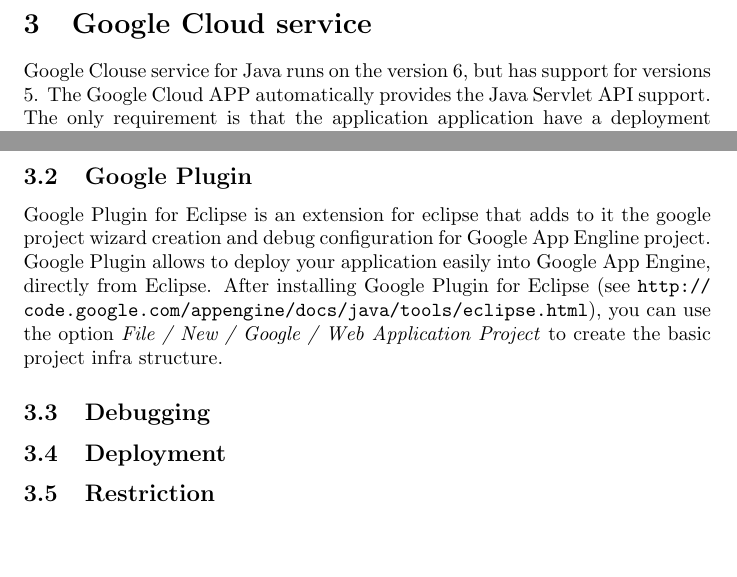
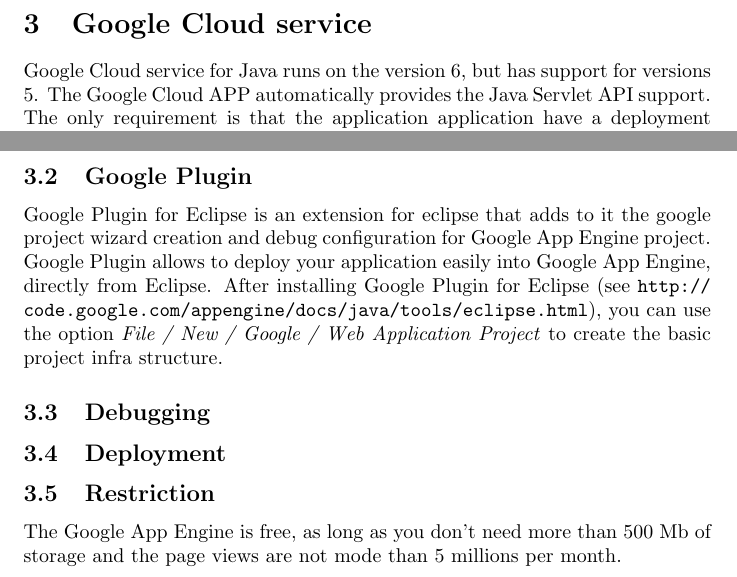
Before and after one commit to twktheainur/papinho, a LaTeX document (papinho/voodleclass/doc/report.tex): two parts of page 2 of 2, joined at a grey line, cut so that both start at the same text, the shorter picture padded with empty space. Compiled offline with pdfLaTeX.

Commit message:
spell check on the report

```diff
--- a/papinho/voodleclass/doc/report.tex
+++ b/papinho/voodleclass/doc/report.tex
@@ -44,7 +44,7 @@
 
 \section{Google Cloud service}
 
-Google Clouse service for Java runs on the version 6, but has support for versions 5.
+Google Cloud service for Java runs on the version 6, but has support for versions 5.
 The Google Cloud APP automatically provides the Java Servlet API support. The only requirement is that the application application have a deployment descriptor properly written.
 The JVM runs on a secure sandbox environment assuring that one running application do not interfere in another application performance.
 
@@ -62,13 +62,13 @@
 
 \subsection{Google Plugin}
 
-Google Plugin for Eclipse is an extension for eclipse that adds to it the google project wizard creation and debug configuration for Google App Engline project.
+Google Plugin for Eclipse is an extension for eclipse that adds to it the google project wizard creation and debug configuration for Google App Engine project.
 Google Plugin allows to deploy your application easily into Google App Engine, directly from Eclipse.
 After installing Google Plugin for Eclipse (see \url{http://code.google.com/appengine/docs/java/tools/eclipse.html}), you can use the option \emph{File / New / Google / Web Application Project} to create the basic project infra structure.
 
 \subsection{Debugging}
 \subsection{Deployment}
 \subsection{Restriction}
-
+The Google App Engine is free, as long as you don't need more than 500 Mb of storage and the page views are not mode than 5 millions per month.
 
 \end{document}
```
Also changed, not shown: papinho/voodleclass/doc/report.tex (2 more changed lines).
